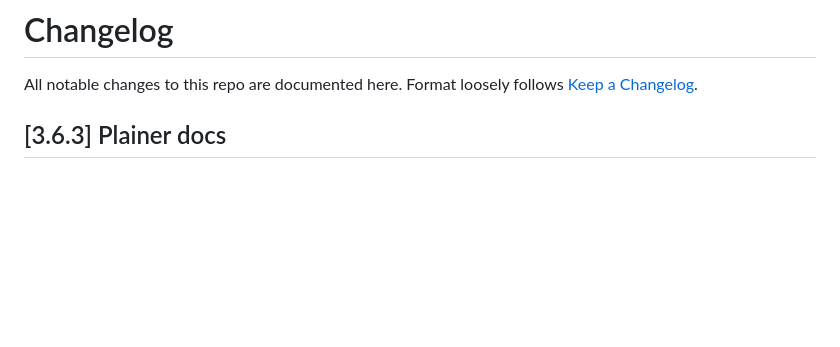
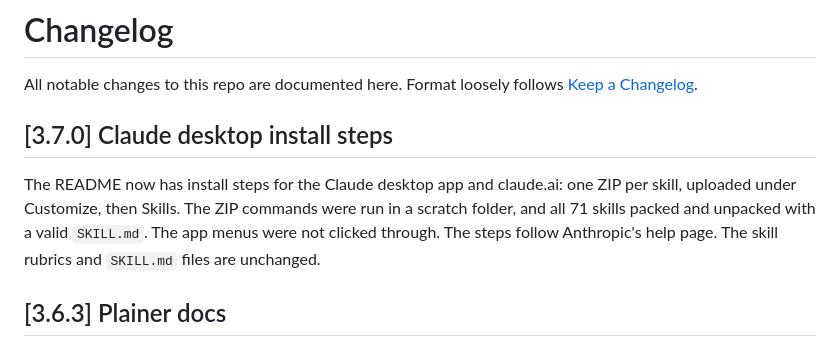
Before and after one commit to zime-ai/zime-gtm-skills, a Markdown page: CHANGELOG.md, the part around the change. Rendered like a GitHub page; blank space fills up the shorter version.

```diff
--- a/CHANGELOG.md
+++ b/CHANGELOG.md
@@ -2,6 +2,10 @@
 
 All notable changes to this repo are documented here. Format loosely follows
 [Keep a Changelog](https://keepachangelog.com/en/1.0.0/).
+
+## [3.7.0] Claude desktop install steps
+
+The README now has install steps for the Claude desktop app and claude.ai: one ZIP per skill, uploaded under Customize, then Skills. The ZIP commands were run in a scratch folder, and all 71 skills packed and unpacked with a valid `SKILL.md`. The app menus were not clicked through. The steps follow Anthropic's help page. The skill rubrics and `SKILL.md` files are unchanged.
 
 ## [3.6.3] Plainer docs
 
```
Also changed, not shown: README.md (+22 -2 lines).
